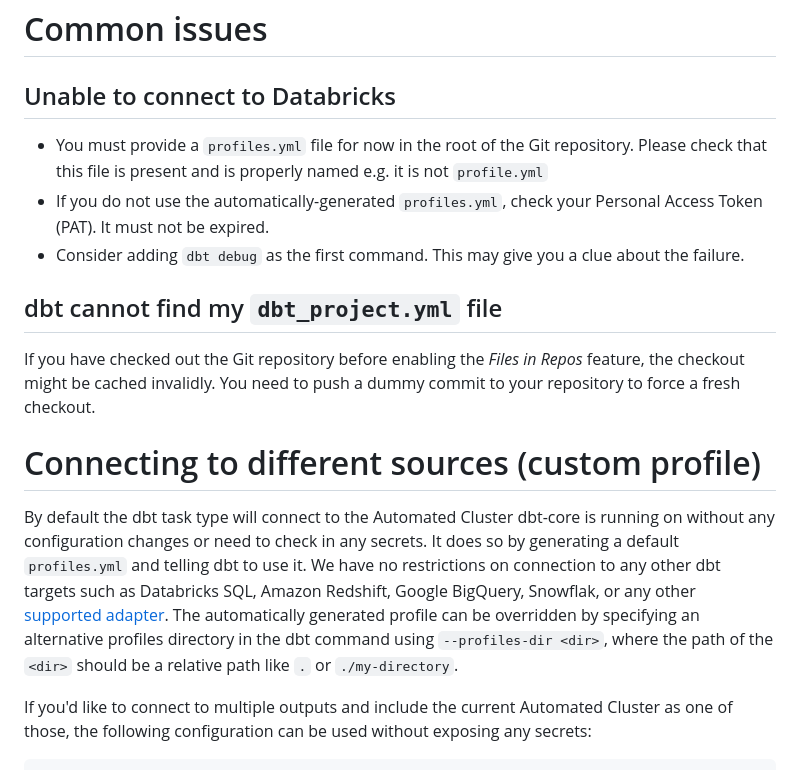
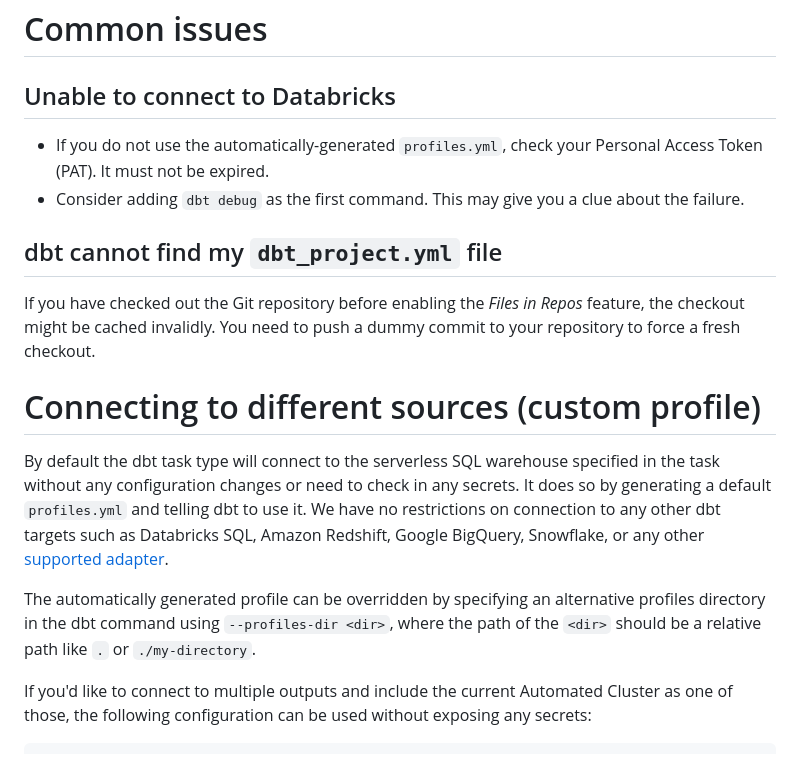
Before and after one commit to clear-dev318/claude_action_code, a Markdown page: docs/databricks-workflows.md, the part around one of its changes. Drawn GitHub-style.

````diff
--- a/docs/databricks-workflows.md
+++ b/docs/databricks-workflows.md
@@ -80,7 +80,6 @@ $ tar -xvf artifact.tar.gz
 
 # Common issues
 ## Unable to connect to Databricks
-- You must provide a `profiles.yml` file for now in the root of the Git repository. Please check that this file is present and is properly named e.g. it is not `profile.yml`
 - If you do not use the automatically-generated `profiles.yml`, check your Personal Access Token (PAT). It must not be expired.
 - Consider adding `dbt debug` as the first command. This may give you a clue about the failure.
 
@@ -88,7 +87,9 @@ $ tar -xvf artifact.tar.gz
 If you have checked out the Git repository before enabling the _Files in Repos_ feature, the checkout might be cached invalidly. You need to push a dummy commit to your repository to force a fresh checkout.
 
 # Connecting to different sources (custom profile)
-By default the dbt task type will connect to the Automated Cluster dbt-core is running on without any configuration changes or need to check in any secrets. It does so by generating a default `profiles.yml` and telling dbt to use it. We have no restrictions on connection to any other dbt targets such as Databricks SQL, Amazon Redshift, Google BigQuery, Snowflak, or any other [supported adapter](https://docs.getdbt.com/docs/available-adapters). The automatically generated profile can be overridden by specifying an alternative profiles directory in the dbt command using `--profiles-dir <dir>`, where the path of the `<dir>` should be a relative path like `.` or `./my-directory`.
+By default the dbt task type will connect to the serverless SQL warehouse specified in the task without any configuration changes or need to check in any secrets. It does so by generating a default `profiles.yml` and telling dbt to use it. We have no restrictions on connection to any other dbt targets such as Databricks SQL, Amazon Redshift, Google BigQuery, Snowflake, or any other [supported adapter](https://docs.getdbt.com/docs/available-adapters).
+
+The automatically generated profile can be overridden by specifying an alternative profiles directory in the dbt command using `--profiles-dir <dir>`, where the path of the `<dir>` should be a relative path like `.` or `./my-directory`.
 
 If you'd like to connect to multiple outputs and include the current Automated Cluster as one of those, the following configuration can be used without exposing any secrets:
 ```yaml
````
Also changed, not shown: other parts of docs/databricks-workflows.md (+9 -9 lines), docs/img/dbt-task-type.png.
